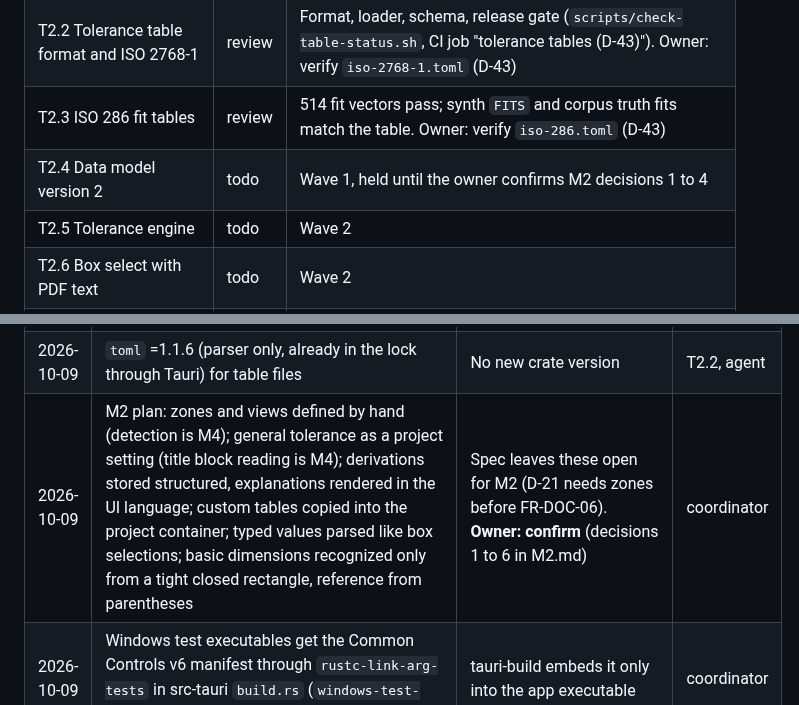
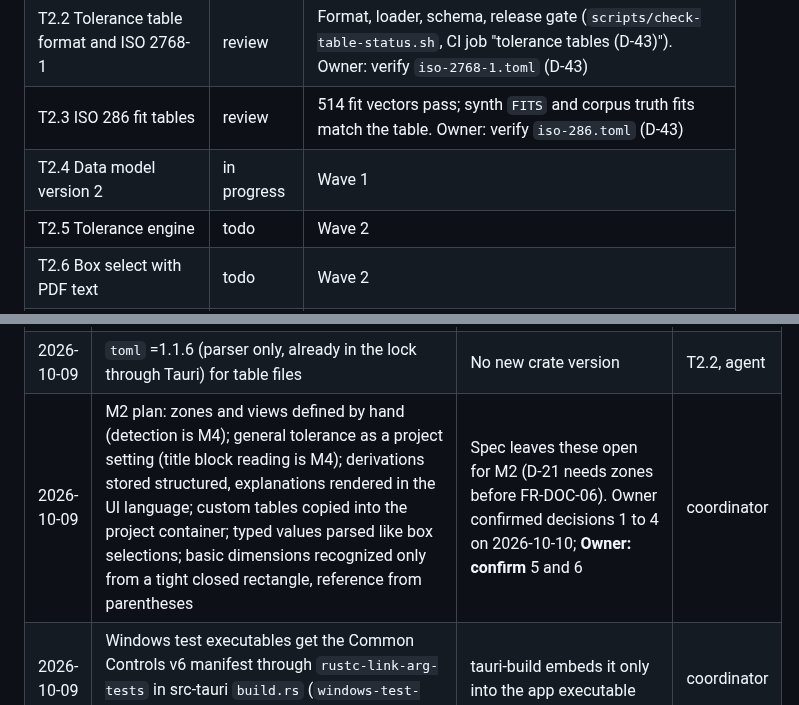
Before and after one commit to NC-PB/Dimo, a Markdown page: docs/plan/STATUS.md, 2 parts joined by grey strips. Rendered like a GitHub page.

```diff
--- a/docs/plan/STATUS.md
+++ b/docs/plan/STATUS.md
@@ -49,7 +49,7 @@ Session handover with context, pitfalls and owner items: [HANDOVER.md](HANDOVER.
 | T2.1 Callout parser | done | `parse_callout`, `Callout`, canonical printer; 4 property tests at 10,000 cases. Owner: confirm inch heuristic and limit order (decision log 2026-10-10) |
 | T2.2 Tolerance table format and ISO 2768-1 | review | Format, loader, schema, release gate (`scripts/check-table-status.sh`, CI job "tolerance tables (D-43)"). Owner: verify `iso-2768-1.toml` (D-43) |
 | T2.3 ISO 286 fit tables | review | 514 fit vectors pass; synth `FITS` and corpus truth fits match the table. Owner: verify `iso-286.toml` (D-43) |
-| T2.4 Data model version 2 | todo | Wave 1, held until the owner confirms M2 decisions 1 to 4 |
+| T2.4 Data model version 2 | in progress | Wave 1 |
 | T2.5 Tolerance engine | todo | Wave 2 |
 | T2.6 Box select with PDF text | todo | Wave 2 |
 | T2.7 Numbering strategies | todo | Wave 2 |
@@ -82,7 +82,7 @@ Format: date, decision, reason, who. Decisions that change architecture become A
 | 2026-10-09 | ISO 286 rule choices: js/JS for IT7 to IT11 reduce an odd µm IT value by 1 µm first; classes not used up to 1 mm (IT14 to IT18, a, b, A, B, N above IT8) have no value there; K above IT8 only up to 3 mm. **Owner: confirm** | Standard footnotes | T2.3, agent |
 | 2026-10-09 | D-43 release gate: `scripts/check-table-status.sh` fails with `DIMO_RELEASE=1` or `GITHUB_REF_TYPE=tag` while a shipped table is draft, warns otherwise; tested with fixtures in `scripts/fixtures/table-status/` | D-43 | T2.2, agent |
 | 2026-10-09 | `toml` =1.1.6 (parser only, already in the lock through Tauri) for table files | No new crate version | T2.2, agent |
-| 2026-10-09 | M2 plan: zones and views defined by hand (detection is M4); general tolerance as a project setting (title block reading is M4); derivations stored structured, explanations rendered in the UI language; custom tables copied into the project container; typed values parsed like box selections; basic dimensions recognized only from a tight closed rectangle, reference from parentheses | Spec leaves these open for M2 (D-21 needs zones before FR-DOC-06). **Owner: confirm** (decisions 1 to 6 in M2.md) | coordinator |
+| 2026-10-09 | M2 plan: zones and views defined by hand (detection is M4); general tolerance as a project setting (title block reading is M4); derivations stored structured, explanations rendered in the UI language; custom tables copied into the project container; typed values parsed like box selections; basic dimensions recognized only from a tight closed rectangle, reference from parentheses | Spec leaves these open for M2 (D-21 needs zones before FR-DOC-06). Owner confirmed decisions 1 to 4 on 2026-10-10; **Owner: confirm** 5 and 6 | coordinator |
 | 2026-10-09 | Windows test executables get the Common Controls v6 manifest through `rustc-link-arg-tests` in src-tauri `build.rs` (`windows-test-manifest.xml`) | tauri-build embeds it only into the app executable | coordinator |
 | 2026-10-09 | End to end: `scripts/e2e-smoke.sh` drives the real debug app through the dev UI script (main flow, reopen, crash recovery) and checks the written files; replaces WebdriverIO on macOS (WKWebView has no WebDriver). New dev hooks `DIMO_DEV_SAVE_AS`, `DIMO_DEV_HOME`; `bindings.ts` is written only when its content changes | Test the real app where tauri-driver cannot | T1.10, agent |
 | 2026-10-09 | Exports run as background jobs (`export_project` returns a job id, `JobProgress` then `JobFinished`), written to a temp file and renamed; "export as issued" locks numbering as an undoable command in the same step as the snapshot; annotation dates from `ProjectSession::modified()`; rejected characteristics left out of PDF, CSV and XLSX; export options remembered per user | FR-EXP-01, FR-EXP-09, FR-EXP-11, D-23, D-33. **Owner: confirm** | T1.9, agent |
```
Also changed, not shown: docs/plan/M2.md (+1 -1 lines).
